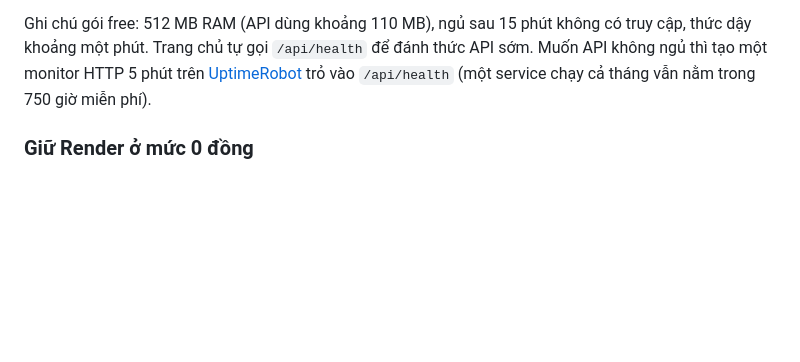
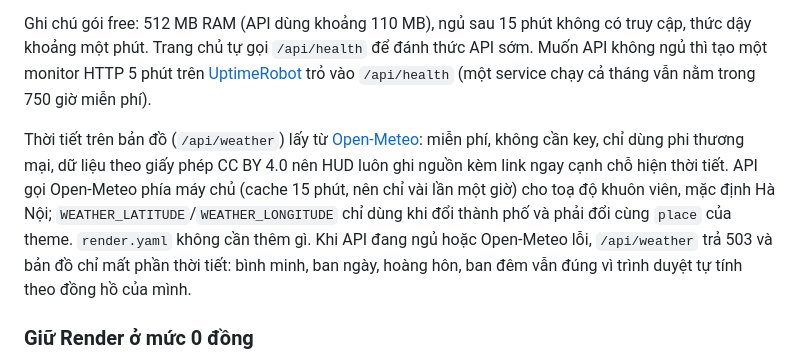
Before and after one commit to Tai-TZ/v-game, a Markdown page: docs/deploy.md, the part around the change. GitHub-like rendering; blank space fills up the shorter version.

Commit message:
docs: weather source and licence in deploy guide
Co-Authored-By: Claude Opus 5.5 <noreply@anthropic.com>

```diff
--- a/docs/deploy.md
+++ b/docs/deploy.md
@@ -23,6 +23,14 @@ Ghi chú gói free: 512 MB RAM (API dùng khoảng 110 MB), ngủ sau 15 phút k
 khoảng một phút. Trang chủ tự gọi `/api/health` để đánh thức API sớm. Muốn API không ngủ thì tạo một
 monitor HTTP 5 phút trên [UptimeRobot](https://uptimerobot.com) trỏ vào `/api/health` (một service
 chạy cả tháng vẫn nằm trong 750 giờ miễn phí).
+
+Thời tiết trên bản đồ (`/api/weather`) lấy từ [Open-Meteo](https://open-meteo.com/): miễn phí, không
+cần key, chỉ dùng phi thương mại, dữ liệu theo giấy phép CC BY 4.0 nên HUD luôn ghi nguồn kèm link
+ngay cạnh chỗ hiện thời tiết. API gọi Open-Meteo phía máy chủ (cache 15 phút, nên chỉ vài lần một giờ)
+cho toạ độ khuôn viên, mặc định Hà Nội; `WEATHER_LATITUDE`/`WEATHER_LONGITUDE` chỉ dùng khi đổi thành
+phố và phải đổi cùng `place` của theme. `render.yaml` không cần thêm gì. Khi API đang ngủ hoặc
+Open-Meteo lỗi, `/api/weather` trả 503 và bản đồ chỉ mất phần thời tiết: bình minh, ban ngày, hoàng hôn,
+ban đêm vẫn đúng vì trình duyệt tự tính theo đồng hồ của mình.
 
 ### Giữ Render ở mức 0 đồng
 
```
